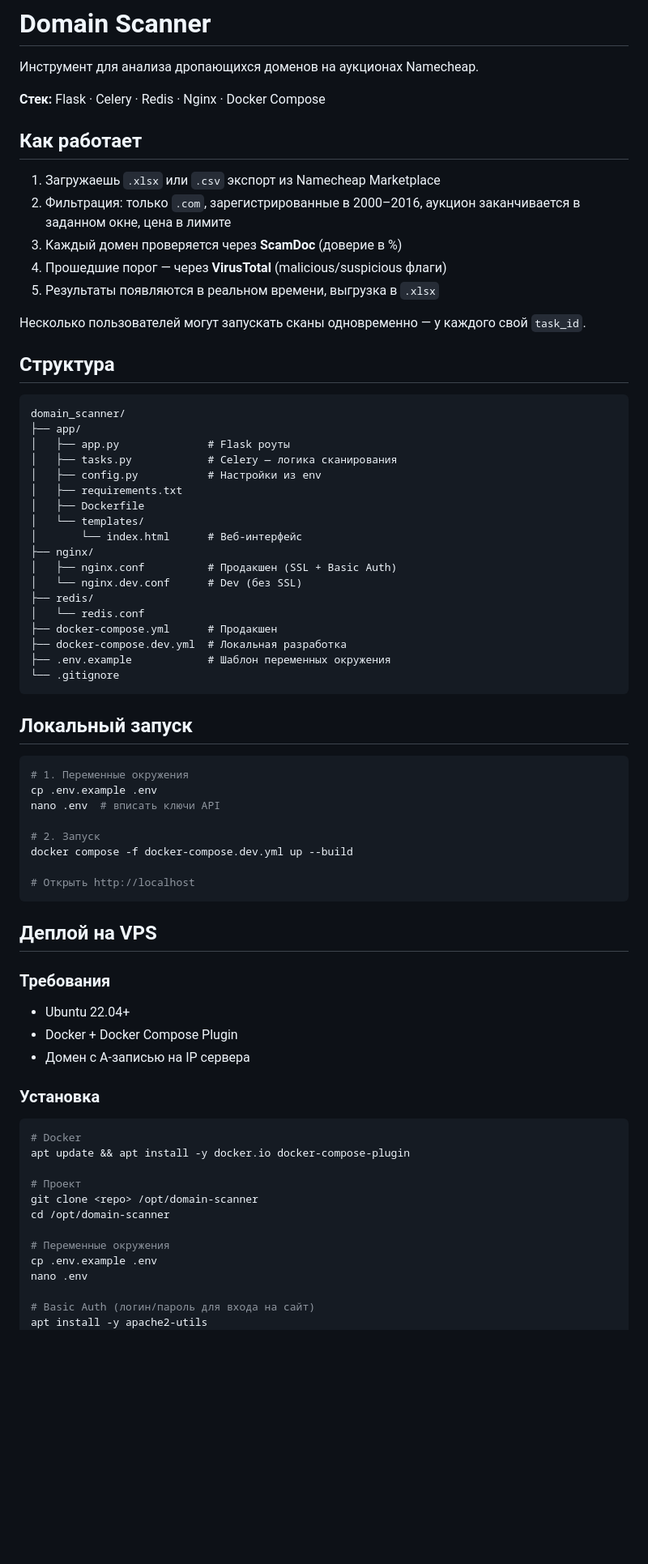
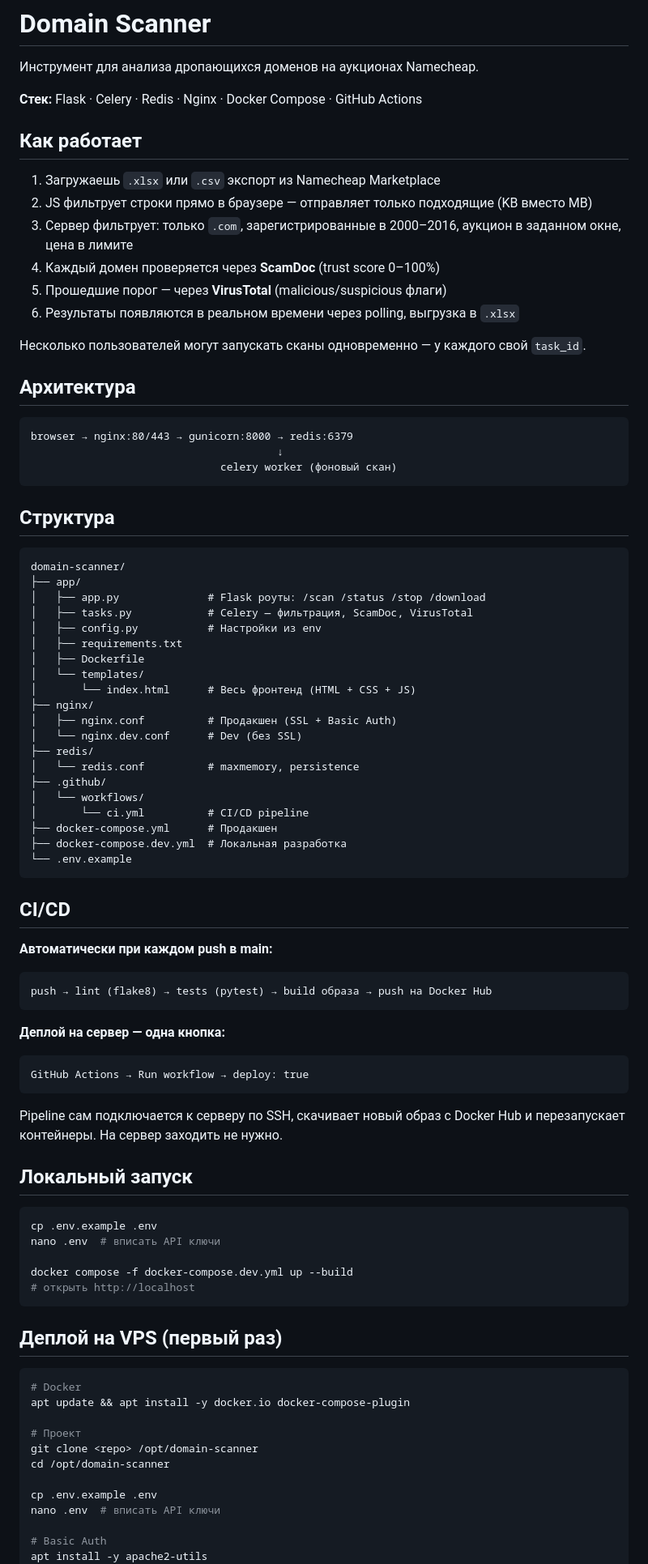
Before and after one commit to Aquila-centurio/domain-scanner, a Markdown page: README.md, the part around one of its changes. Shown at 81% size. Rendered like a GitHub page; blank space fills up the shorter version.

````diff
--- a/README.md
+++ b/README.md
@@ -2,62 +2,80 @@
 
 Инструмент для анализа дропающихся доменов на аукционах Namecheap.
 
-**Стек:** Flask · Celery · Redis · Nginx · Docker Compose
+**Стек:** Flask · Celery · Redis · Nginx · Docker Compose · GitHub Actions
 
 ## Как работает
 
 1. Загружаешь `.xlsx` или `.csv` экспорт из Namecheap Marketplace
-2. Фильтрация: только `.com`, зарегистрированные в 2000–2016, аукцион заканчивается в заданном окне, цена в лимите
-3. Каждый домен проверяется через **ScamDoc** (доверие в %)
-4. Прошедшие порог — через **VirusTotal** (malicious/suspicious флаги)
-5. Результаты появляются в реальном времени, выгрузка в `.xlsx`
+2. JS фильтрует строки прямо в браузере — отправляет только подходящие (KB вместо MB)
+3. Сервер фильтрует: только `.com`, зарегистрированные в 2000–2016, аукцион в заданном окне, цена в лимите
+4. Каждый домен проверяется через **ScamDoc** (trust score 0–100%)
+5. Прошедшие порог — через **VirusTotal** (malicious/suspicious флаги)
+6. Результаты появляются в реальном времени через polling, выгрузка в `.xlsx`
 
 Несколько пользователей могут запускать сканы одновременно — у каждого свой `task_id`.
+
+## Архитектура
+
+```
+browser → nginx:80/443 → gunicorn:8000 → redis:6379
+                                       ↓
+                              celery worker (фоновый скан)
+```
 
 ## Структура
 
 ```
-domain_scanner/
+domain-scanner/
 ├── app/
-│   ├── app.py              # Flask роуты
-│   ├── tasks.py            # Celery — логика сканирования
+│   ├── app.py              # Flask роуты: /scan /status /stop /download
+│   ├── tasks.py            # Celery — фильтрация, ScamDoc, VirusTotal
 │   ├── config.py           # Настройки из env
 │   ├── requirements.txt
 │   ├── Dockerfile
 │   └── templates/
-│       └── index.html      # Веб-интерфейс
+│       └── index.html      # Весь фронтенд (HTML + CSS + JS)
 ├── nginx/
 │   ├── nginx.conf          # Продакшен (SSL + Basic Auth)
 │   └── nginx.dev.conf      # Dev (без SSL)
 ├── redis/
-│   └── redis.conf
+│   └── redis.conf          # maxmemory, persistence
+├── .github/
+│   └── workflows/
+│       └── ci.yml          # CI/CD pipeline
 ├── docker-compose.yml      # Продакшен
 ├── docker-compose.dev.yml  # Локальная разработка
-├── .env.example            # Шаблон переменных окружения
-└── .gitignore
+└── .env.example
 ```
+
+## CI/CD
+
+**Автоматически при каждом push в main:**
+
+```
+push → lint (flake8) → tests (pytest) → build образа → push на Docker Hub
+```
+
+**Деплой на сервер — одна кнопка:**
+
+```
+GitHub Actions → Run workflow → deploy: true
+```
+
+Pipeline сам подключается к серверу по SSH, скачивает новый образ с Docker Hub
+и перезапускает контейнеры. На сервер заходить не нужно.
 
 ## Локальный запуск
 
 ```bash
-# 1. Переменные окружения
 cp .env.example .env
-nano .env  # вписать ключи API
+nano .env  # вписать API ключи
 
-# 2. Запуск
 docker compose -f docker-compose.dev.yml up --build
-
-# Открыть http://localhost
+# открыть http://localhost
 ```
 
-## Деплой на VPS
-
-### Требования
-- Ubuntu 22.04+
-- Docker + Docker Compose Plugin
-- Домен с A-записью на IP сервера
-
-### Установка
+## Деплой на VPS (первый раз)
 
 ```bash
 # Docker
@@ -67,10 +85,9 @@ apt update && apt install -y docker.io docker-compose-plugin
 git clone <repo> /opt/domain-scanner
 cd /opt/domain-scanner
 
-# Переменные окружения
 cp .env.example .env
-nano .env
+nano .env  # вписать API ключи
 
-# Basic Auth (логин/пароль для входа на сайт)
+# Basic Auth
 apt install -y apache2-utils
 htpasswd -c nginx/htpasswd username
````
Also changed, not shown: other parts of README.md (+17 -38 lines).
